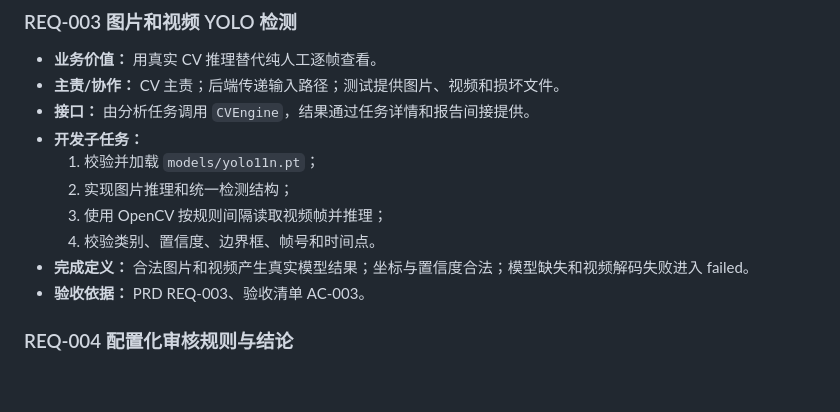
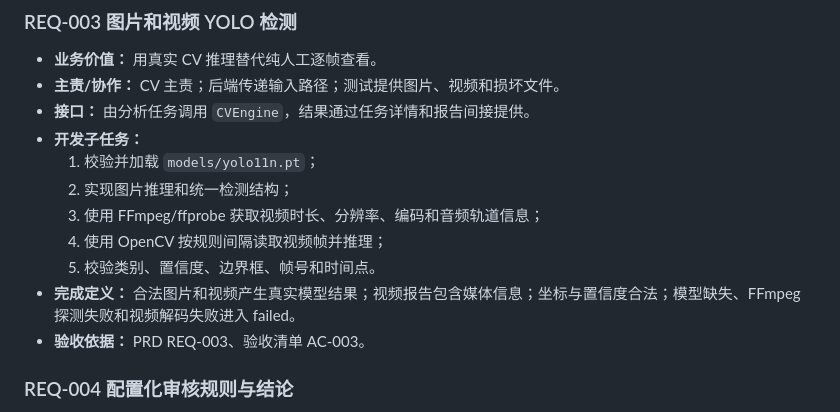
Before and after one commit to huhahaaa/Day08-, a Markdown page: docs/REQUIREMENT_BOARD.md, the part around the change. GitHub-like rendering; blank space fills up the shorter version.

```diff
--- a/docs/REQUIREMENT_BOARD.md
+++ b/docs/REQUIREMENT_BOARD.md
@@ -74,9 +74,10 @@
 - **开发子任务：**
   1. 校验并加载 `models/yolo11n.pt`；
   2. 实现图片推理和统一检测结构；
-  3. 使用 OpenCV 按规则间隔读取视频帧并推理；
-  4. 校验类别、置信度、边界框、帧号和时间点。
-- **完成定义：** 合法图片和视频产生真实模型结果；坐标与置信度合法；模型缺失和视频解码失败进入 failed。
+  3. 使用 FFmpeg/ffprobe 获取视频时长、分辨率、编码和音频轨道信息；
+  4. 使用 OpenCV 按规则间隔读取视频帧并推理；
+  5. 校验类别、置信度、边界框、帧号和时间点。
+- **完成定义：** 合法图片和视频产生真实模型结果；视频报告包含媒体信息；坐标与置信度合法；模型缺失、FFmpeg 探测失败和视频解码失败进入 failed。
 - **验收依据：** PRD REQ-003、验收清单 AC-003。
 
 ### REQ-004 配置化审核规则与结论
```
Also changed, not shown: docs/PRD.md (+2 -2 lines).
